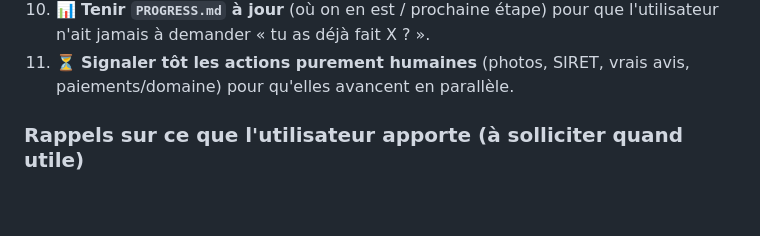
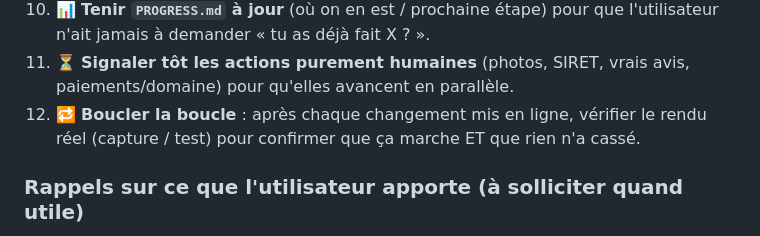
Before and after one commit to agenceialyon69/Boutique-KORE-SHOPIFY-, a Markdown page: CLAUDE.md, the part around the change. GitHub-like rendering; blank space fills up the shorter version.

Commit message:
CLAUDE.md: ajout regle 12 - boucler la boucle (verifier le rendu reel)

```diff
--- a/CLAUDE.md
+++ b/CLAUDE.md
@@ -52,6 +52,8 @@ Cela signifie, systématiquement :
     l'utilisateur n'ait jamais à demander « tu as déjà fait X ? ».
 11. ⏳ **Signaler tôt les actions purement humaines** (photos, SIRET, vrais avis,
     paiements/domaine) pour qu'elles avancent en parallèle.
+12. 🔁 **Boucler la boucle** : après chaque changement mis en ligne, vérifier le rendu
+    réel (capture / test) pour confirmer que ça marche ET que rien n'a cassé.
 
 ### Rappels sur ce que l'utilisateur apporte (à solliciter quand utile)
 - **Des yeux sur la boutique** : captures d'écran ou accès (Claude ne voit pas la boutique
```
